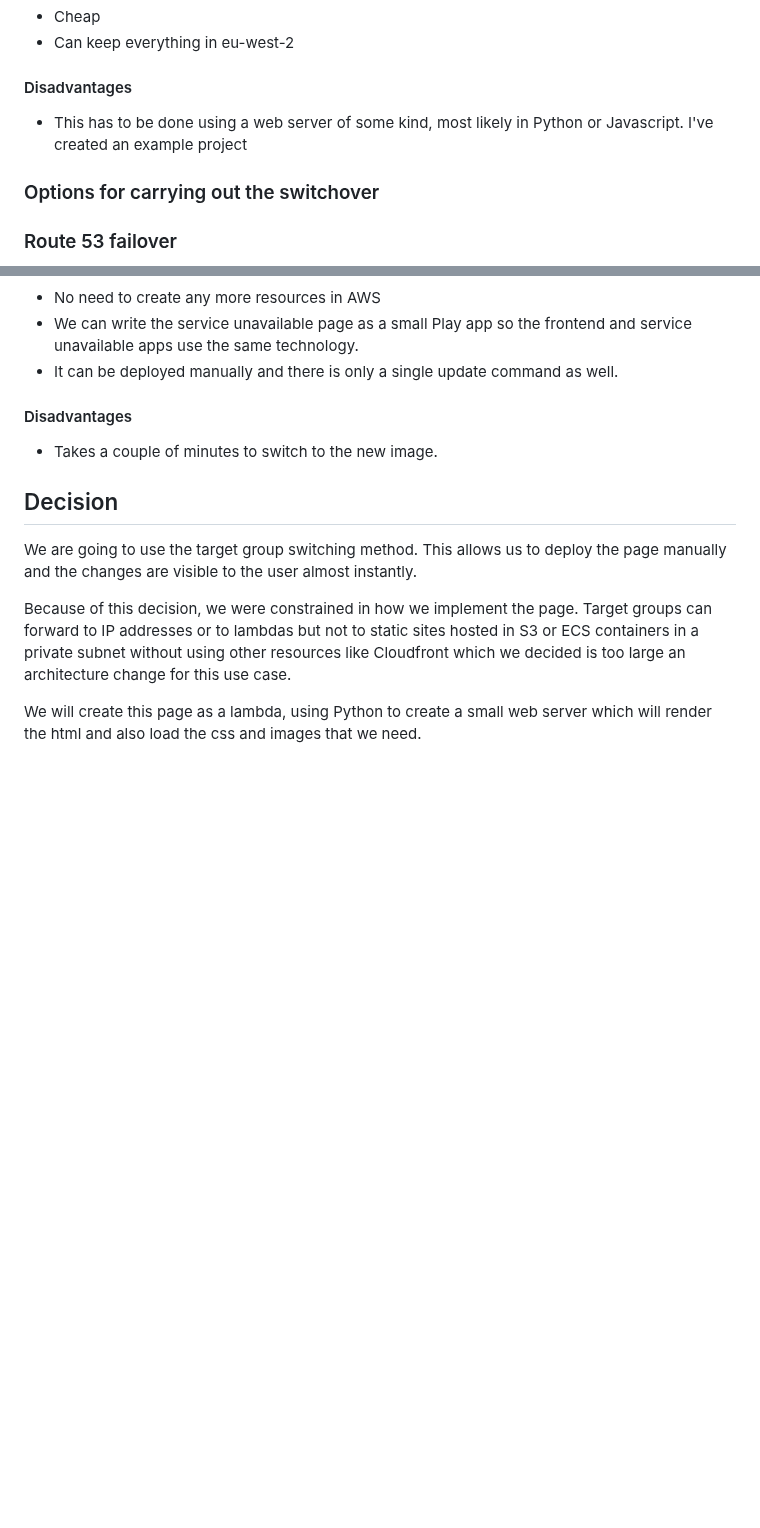
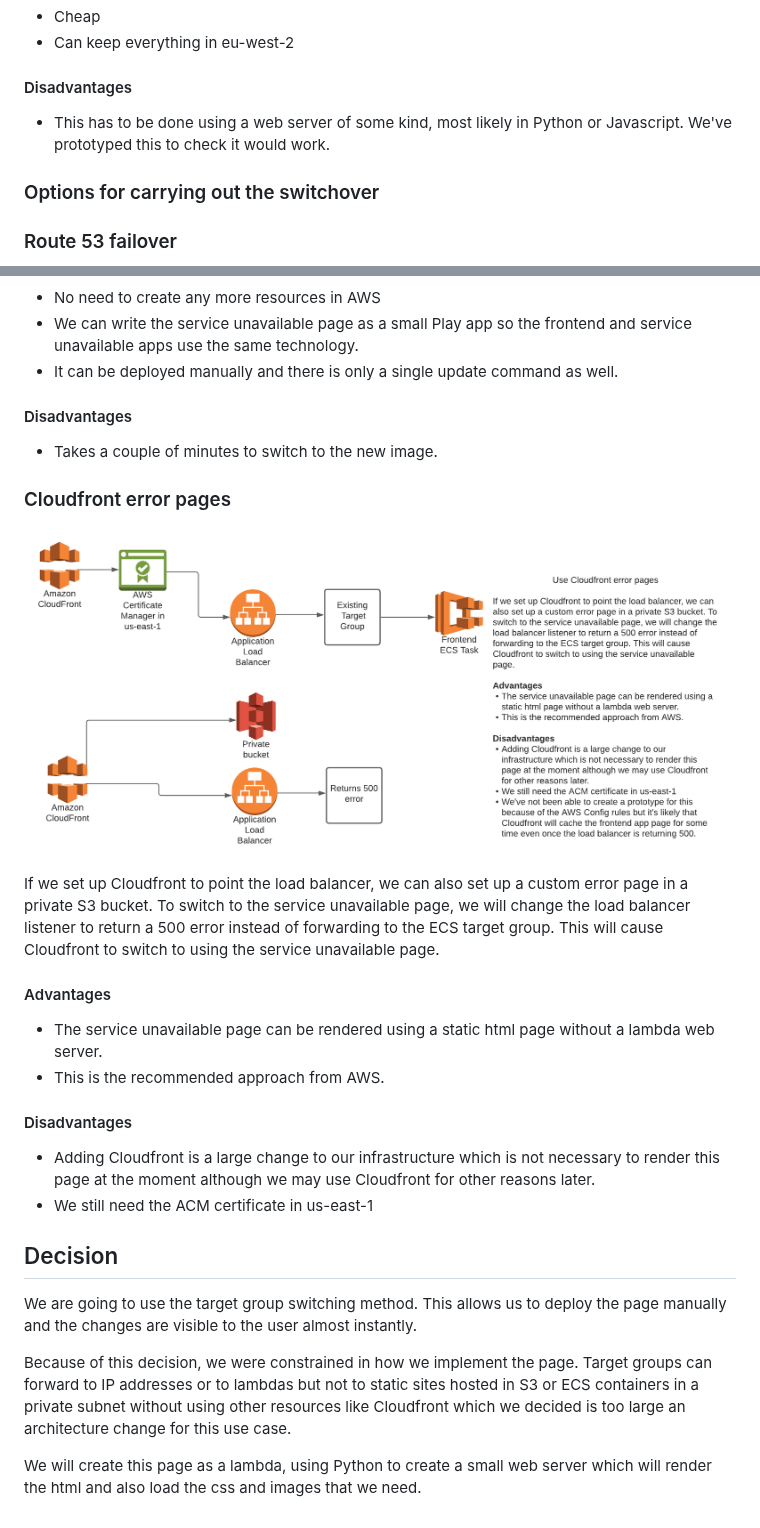
Before and after one commit to nationalarchives/tdr-dev-documentation, a Markdown page: architecture-decision-records/0021-service-unavailable-page.md, 2 parts joined by grey strips. GitHub-like rendering; pictures changed too: architecture-decision-records/images/cloudfront-error-pages.png (added); blank space fills up the shorter version.

Commit message:
Add cloudfront option

```diff
--- a/architecture-decision-records/0021-service-unavailable-page.md
+++ b/architecture-decision-records/0021-service-unavailable-page.md
@@ -47,7 +47,7 @@ This can either be through API gateway or through an existing load balancer depe
 * Cheap
 * Can keep everything in eu-west-2
 #### Disadvantages
-* This has to be done using a web server of some kind, most likely in Python or Javascript. I've created an example project
+* This has to be done using a web server of some kind, most likely in Python or Javascript. We've prototyped this to check it would work.
 
 ### Options for carrying out the switchover
 
@@ -100,6 +100,19 @@ When we want to switch back, we update the image again so it pulls the transfer-
 #### Disadvantages
 * Takes a couple of minutes to switch to the new image.
 
+### Cloudfront error pages
+![Cloudfront error pages](images/cloudfront-error-pages.png)
+
+If we set up Cloudfront to point the load balancer, we can also set up a custom error page in a private S3 bucket. To switch to the service unavailable page, we will change the load balancer listener to return a 500 error instead of forwarding to the ECS target group. This will cause Cloudfront to switch to using the service unavailable page.
+
+#### Advantages
+* The service unavailable page can be rendered using a static html page without a lambda web server.
+* This is the recommended approach from AWS.
+
+#### Disadvantages
+* Adding Cloudfront is a large change to our infrastructure which is not necessary to render this page at the moment although we may use Cloudfront for other reasons later.
+* We still need the ACM certificate in us-east-1
+
 ## Decision
 
 We are going to use the target group switching method. This allows us to deploy the page manually and the changes are visible to the user almost instantly.
```
